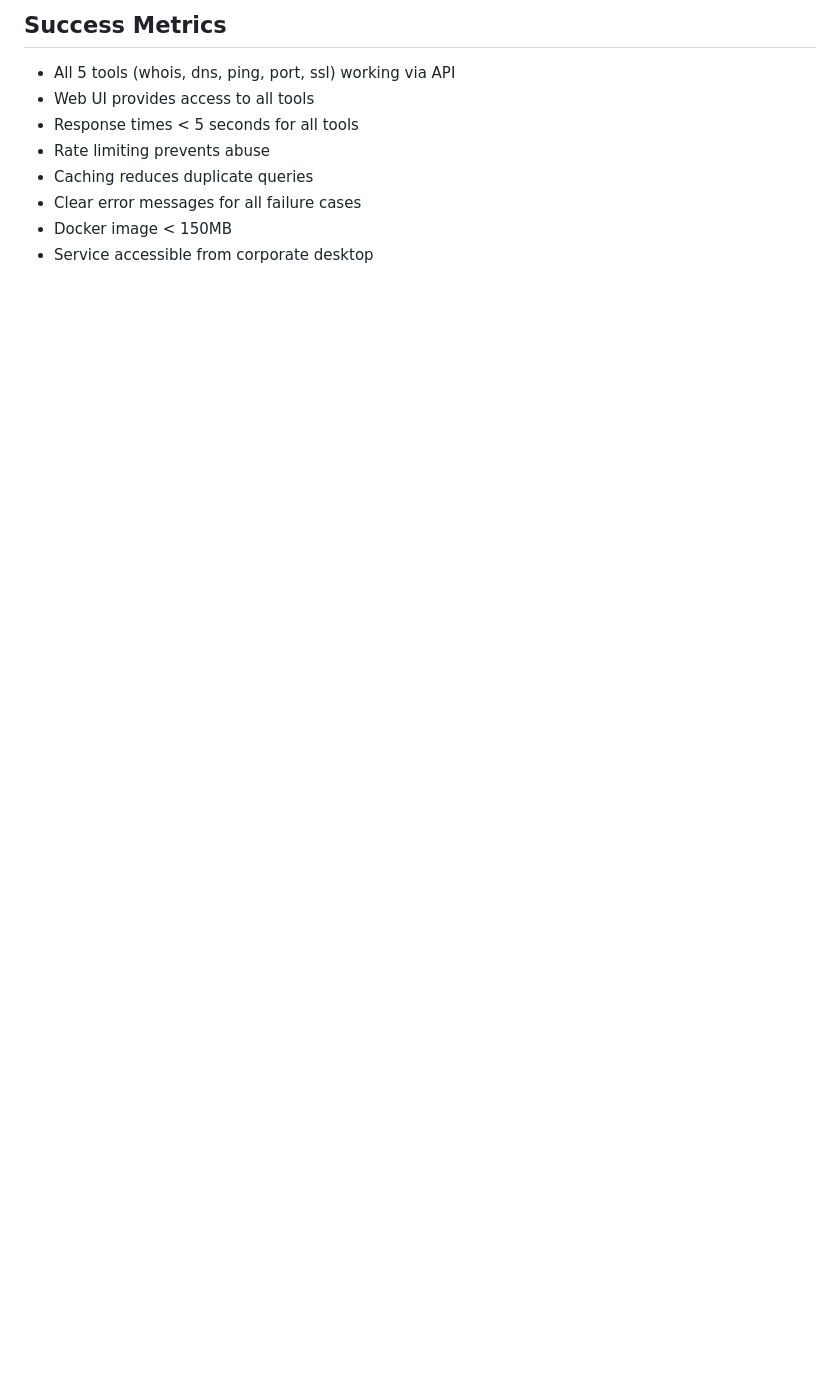
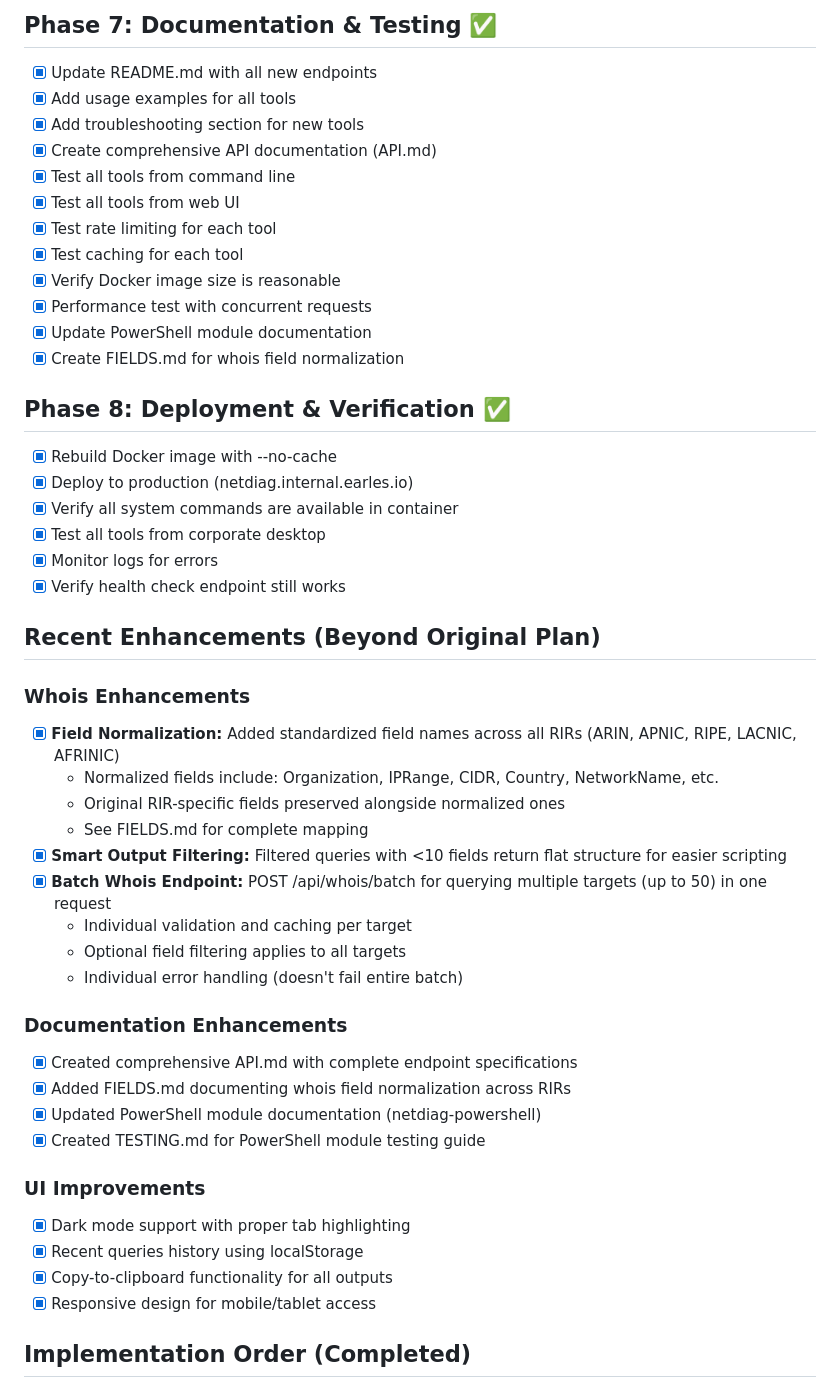
Before and after one commit to aaronearles/netdiag-server, a Markdown page: todo.md, the part around one of its changes. Drawn GitHub-style; blank space fills up the shorter version.

```diff
--- a/todo.md
+++ b/todo.md
@@ -106,10 +83,50 @@ We'll implement in this order:
 
-## Success Metrics
-- All 5 tools (whois, dns, ping, port, ssl) working via API
-- Web UI provides access to all tools
-- Response times < 5 seconds for all tools
-- Rate limiting prevents abuse
-- Caching reduces duplicate queries
-- Clear error messages for all failure cases
-- Docker image < 150MB
-- Service accessible from corporate desktop
+## Phase 7: Documentation & Testing ✅
+- [x] Update README.md with all new endpoints
+- [x] Add usage examples for all tools
+- [x] Add troubleshooting section for new tools
+- [x] Create comprehensive API documentation (API.md)
+- [x] Test all tools from command line
+- [x] Test all tools from web UI
+- [x] Test rate limiting for each tool
+- [x] Test caching for each tool
+- [x] Verify Docker image size is reasonable
+- [x] Performance test with concurrent requests
+- [x] Update PowerShell module documentation
+- [x] Create FIELDS.md for whois field normalization
+
+## Phase 8: Deployment & Verification ✅
+- [x] Rebuild Docker image with --no-cache
+- [x] Deploy to production (netdiag.internal.earles.io)
+- [x] Verify all system commands are available in container
+- [x] Test all tools from corporate desktop
+- [x] Monitor logs for errors
+- [x] Verify health check endpoint still works
+
+## Recent Enhancements (Beyond Original Plan)
+
+### Whois Enhancements
+- [x] **Field Normalization:** Added standardized field names across all RIRs (ARIN, APNIC, RIPE, LACNIC, AFRINIC)
+  - Normalized fields include: Organization, IPRange, CIDR, Country, NetworkName, etc.
+  - Original RIR-specific fields preserved alongside normalized ones
+  - See FIELDS.md for complete mapping
+- [x] **Smart Output Filtering:** Filtered queries with <10 fields return flat structure for easier scripting
+- [x] **Batch Whois Endpoint:** POST /api/whois/batch for querying multiple targets (up to 50) in one request
+  - Individual validation and caching per target
+  - Optional field filtering applies to all targets
+  - Individual error handling (doesn't fail entire batch)
+
+### Documentation Enhancements
+- [x] Created comprehensive API.md with complete endpoint specifications
+- [x] Added FIELDS.md documenting whois field normalization across RIRs
+- [x] Updated PowerShell module documentation (netdiag-powershell)
+- [x] Created TESTING.md for PowerShell module testing guide
+
+### UI Improvements
+- [x] Dark mode support with proper tab highlighting
+- [x] Recent queries history using localStorage
+- [x] Copy-to-clipboard functionality for all outputs
+- [x] Responsive design for mobile/tablet access
+
+## Implementation Order (Completed)
+
```
Also changed, not shown: other parts of todo.md (+129 -95 lines).
